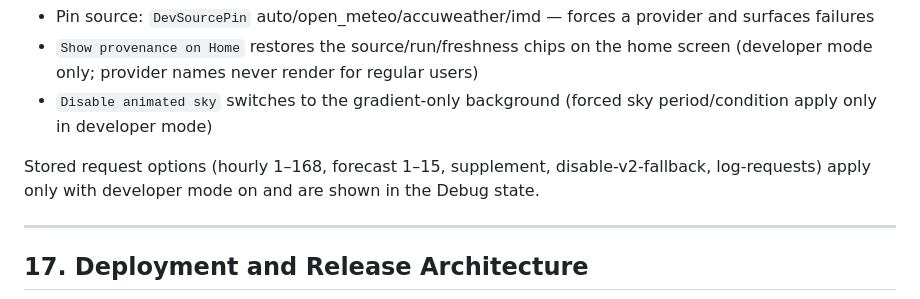
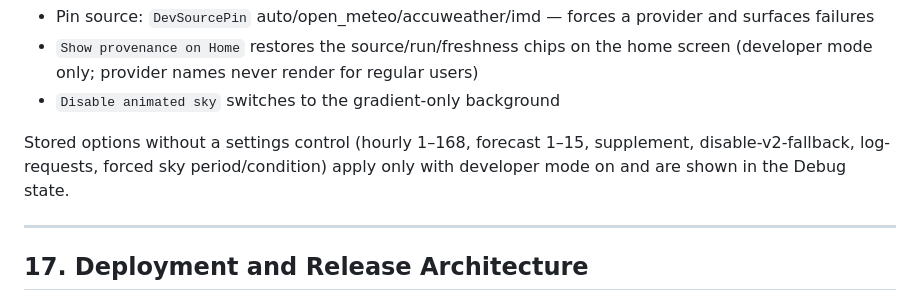
Before and after one commit to omsenjalia/weathergpt-android, a Markdown page: ARCHITECTURE.md, the part around the change. Drawn GitHub-style.

Commit message:
Refactor
Co-Authored-By: Claude Opus 5.5 <noreply@anthropic.com>
Claude-Session: https://claude.ai/code/session_01P6ykBbwUTdX1VBmfzFpMA6

```diff
--- a/ARCHITECTURE.md
+++ b/ARCHITECTURE.md
@@ -686,9 +686,9 @@ Enable via **Profile → Developer → Developer mode → Debug & state** (`/deb
 **Controls (Profile → Developer)**:
 - Pin source: `DevSourcePin` auto/open_meteo/accuweather/imd — forces a provider and surfaces failures
 - `Show provenance on Home` restores the source/run/freshness chips on the home screen (developer mode only; provider names never render for regular users)
-- `Disable animated sky` switches to the gradient-only background (forced sky period/condition apply only in developer mode)
+- `Disable animated sky` switches to the gradient-only background
 
-Stored request options (hourly 1–168, forecast 1–15, supplement, disable-v2-fallback, log-requests) apply only with developer mode on and are shown in the Debug state.
+Stored options without a settings control (hourly 1–168, forecast 1–15, supplement, disable-v2-fallback, log-requests, forced sky period/condition) apply only with developer mode on and are shown in the Debug state.
 
 ---
 
```
